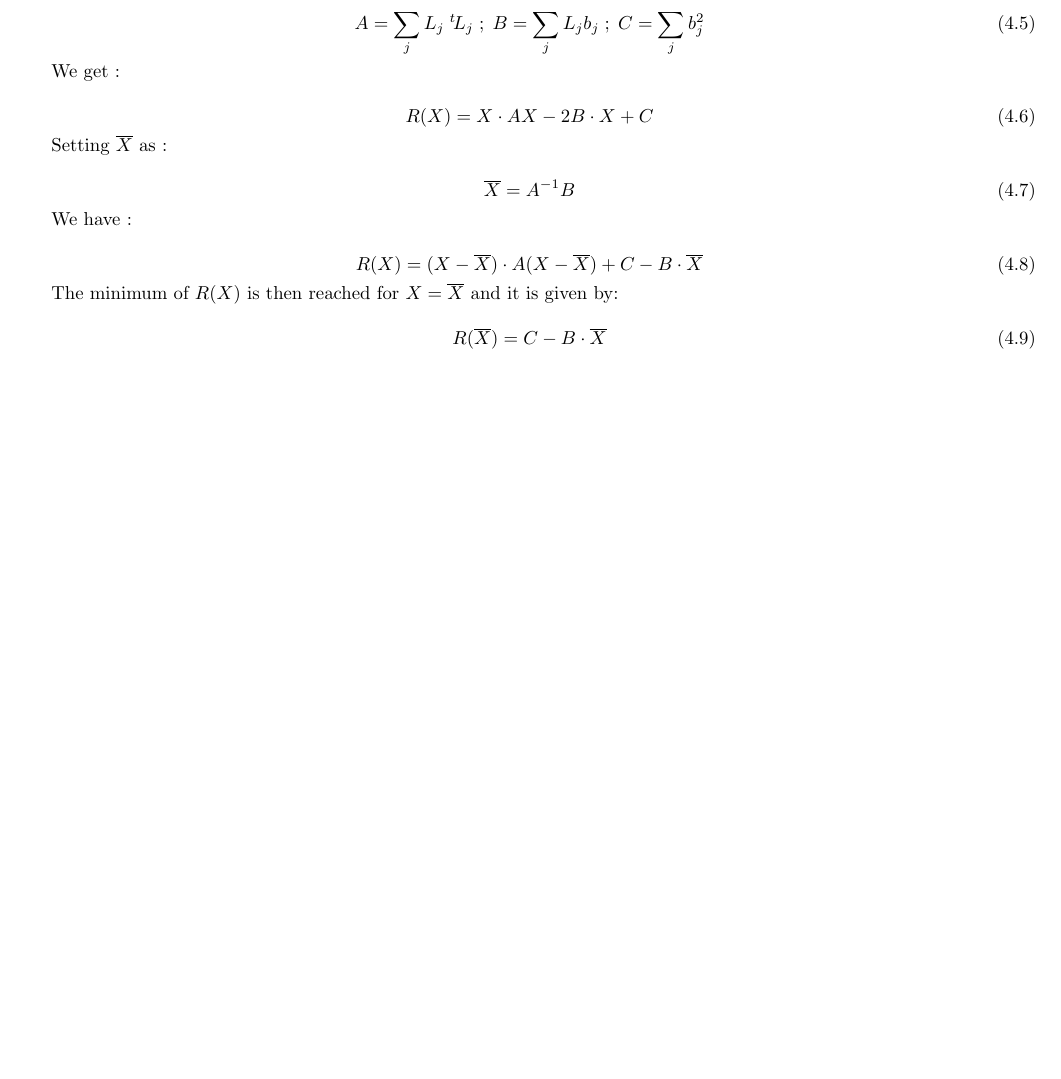
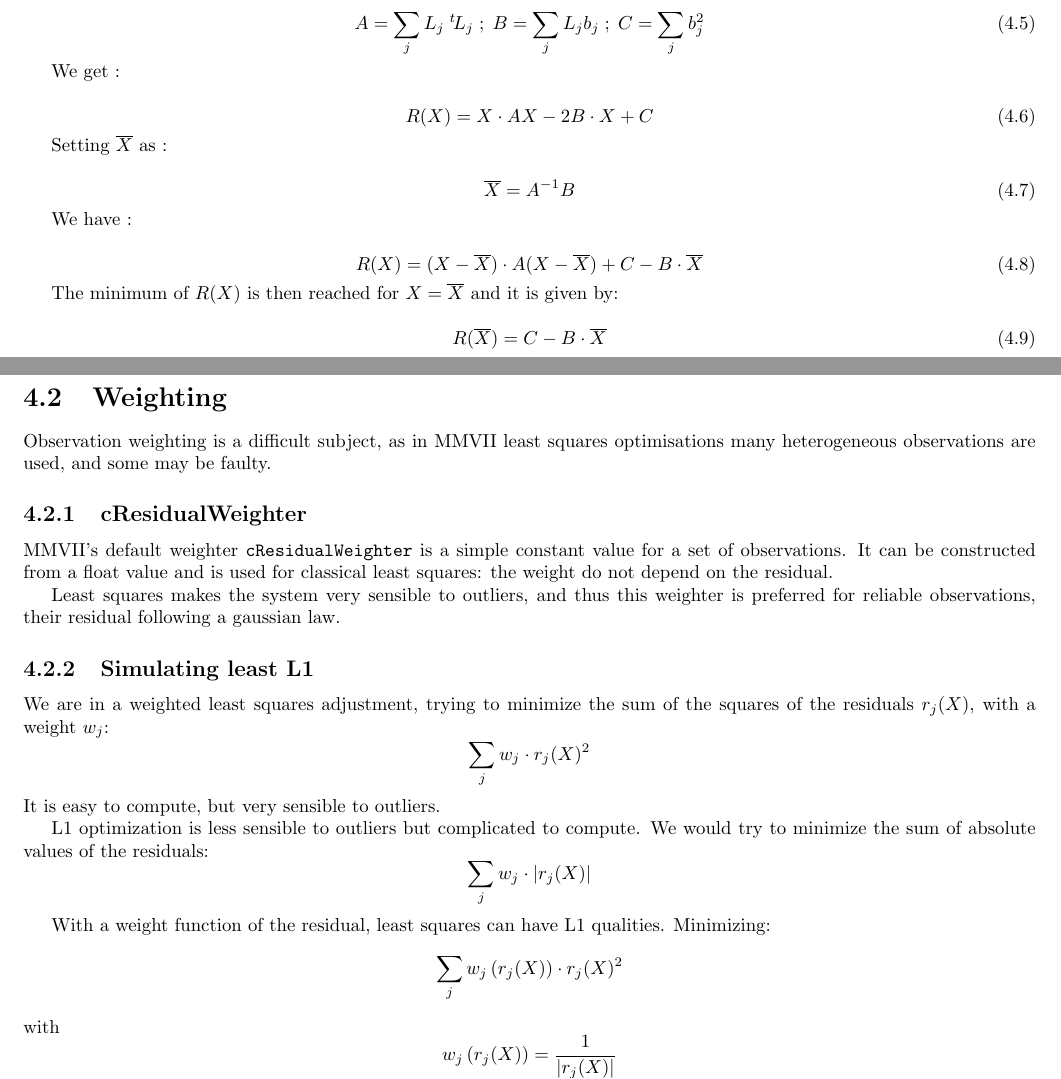
Before and after one commit to micmac-V2/MMVII, a LaTeX thesis (Doc/Doc2007_a5.tex, which reads Doc/Methods/LeastSquare.tex): part of page 92 of 400 before the commit and two parts of pages 92 and 93 of 400 after it, the two joined at a grey line, cut so that both start at the same text, the shorter picture padded with empty space. Compiled offline with pdfLaTeX.

Commit message:
doc Weighting

```diff
--- a/Doc/Methods/LeastSquare.tex
+++ b/Doc/Methods/LeastSquare.tex
@@ -73,3 +73,49 @@ The minimum of $R(X)$ is then reached for $X=\overline X$ and it is given by:
 \begin{equation}
 	R(\overline X) =    C - B \cdot \overline X \label{Lst:Res:Min}
 \end{equation}
+
+%-----------------------------------------------------------------------
+%-----------------------------------------------------------------------
+%-----------------------------------------------------------------------
+
+
+\section{Weighting}
+
+Observation weighting is a difficult subject, as in MMVII least squares
+optimisations many heterogeneous observations are used, and some may be
+faulty.
+
+\subsection{cResidualWeighter}
+
+MMVII's default weighter \texttt{cResidualWeighter} is a simple constant value
+for a set of observations.
+It can be constructed from a float value and is used for classical least squares:
+the weight do not depend on the residual.
+
+Least squares makes the system very sensible to outliers, and thus this weighter
+is preferred for reliable observations, their residual following a gaussian law.
+
+\subsection{Simulating least L1}
+
+We are in a weighted least squares adjustment, trying to minimize the sum of the squares
+of the residuals $r_j(X)$, with a weight $w_j$:
+\begin{equation*}
+	\sum_j w_j \cdot r_j(X)^2
+\end{equation*}
+It is easy to compute, but very sensible to outliers.
+
+L1 optimization is less sensible to outliers but complicated to compute.
+We would try to minimize the sum of absolute values of the residuals:
+\begin{equation*}
+	\sum_j w_j \cdot | r_j(X) |
+\end{equation*}
+
+With a weight function of the residual, least squares can have L1 qualities.
+Minimizing:
+\begin{equation*}
+	\sum_j w_j\left( r_j(X) \right) \cdot r_j(X)^2
+\end{equation*}
+with
+\begin{equation*}
+	w_j\left( r_j(X) \right) = \frac{1}{|r_j(X)|}
+\end{equation*}
@@ -75,0 +125,2 @@ The minimum of $R(X)$ is then reached for $X=\overline X$ and it is given by:
+	w_j\left( r_j(X) \right) = \frac{1}{ 1 + \sqrt{r_j(X)^2}}
+\end{equation*}
```
Also changed, not shown: Doc/Methods/Images/cStdWeighterResidual.png (added), Doc/Methods/LeastSquare.tex (56 more changed lines).
